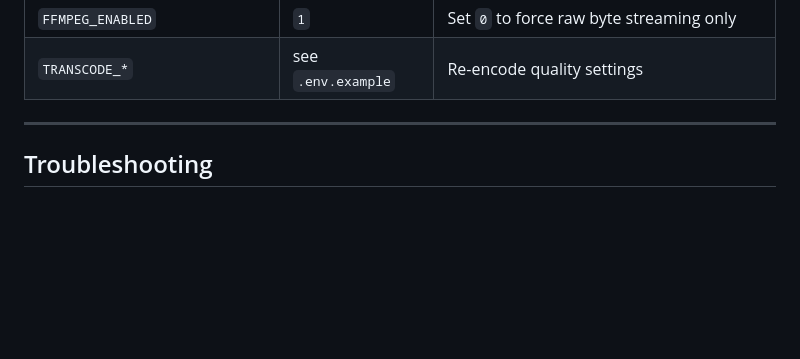
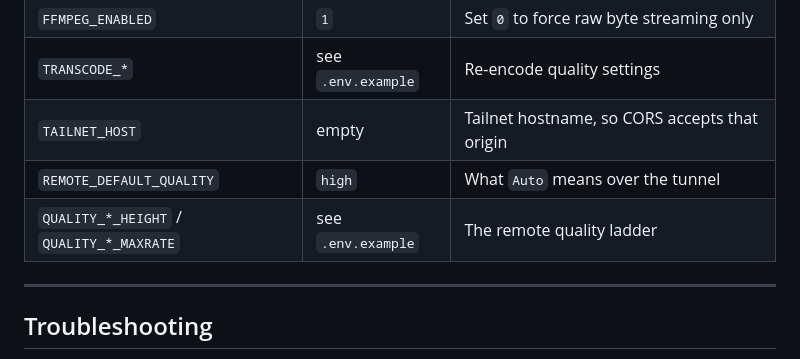
Before and after one commit to idoadjadjajdada/MediaWatcher, a Markdown page: README.md, the part around one of its changes. Drawn GitHub-style; blank space fills up the shorter version.

```diff
--- a/README.md
+++ b/README.md
@@ -312,6 +419,9 @@ Everything lives in `.env`. Only the first two are required.
 | `FFMPEG_PATH` / `FFPROBE_PATH` | `ffmpeg` / `ffprobe` | Override if not on `PATH` |
 | `FFMPEG_ENABLED` | `1` | Set `0` to force raw byte streaming only |
 | `TRANSCODE_*` | see `.env.example` | Re-encode quality settings |
+| `TAILNET_HOST` | empty | Tailnet hostname, so CORS accepts that origin |
+| `REMOTE_DEFAULT_QUALITY` | `high` | What `Auto` means over the tunnel |
+| `QUALITY_*_HEIGHT` / `QUALITY_*_MAXRATE` | see `.env.example` | The remote quality ladder |
 
 ---
 
```
Also changed, not shown: other parts of README.md (+108 -1 lines).
